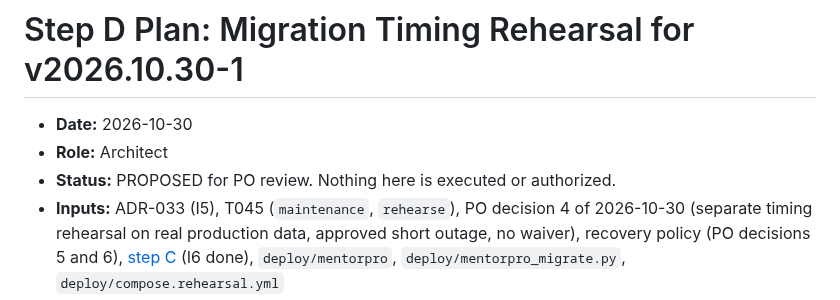
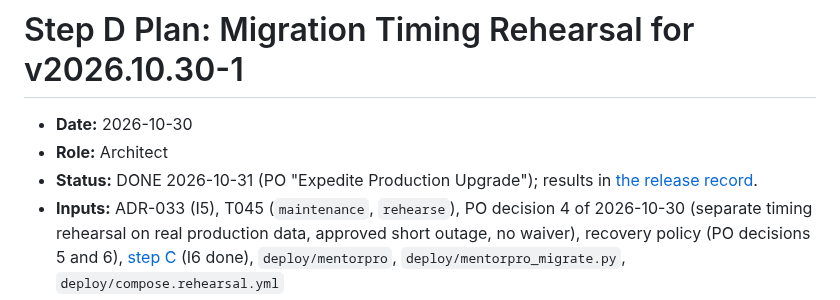
Before and after one commit to jonnabio/Mentor-Pro, a Markdown page: docs/planning/2026-10-30-step-d-rehearsal-plan.md, the part around the change. Rendered like a GitHub page.

```diff
--- a/docs/planning/2026-10-30-step-d-rehearsal-plan.md
+++ b/docs/planning/2026-10-30-step-d-rehearsal-plan.md
@@ -2,8 +2,8 @@
 
 - **Date:** 2026-10-30
 - **Role:** Architect
-- **Status:** PROPOSED for PO review. Nothing here is executed or
-  authorized.
+- **Status:** DONE 2026-10-31 (PO "Expedite Production Upgrade");
+  results in [the release record](../progress/2026-10-31-production-release.md).
 - **Inputs:** ADR-033 (I5), T045 (`maintenance`, `rehearse`), PO
   decision 4 of 2026-10-30 (separate timing rehearsal on real production
   data, approved short outage, no waiver), recovery policy (PO decisions
```
Also changed, not shown: docs/context/ACTIVE_CONTEXT.md (+12 -7 lines), docs/progress/2026-10-31-production-release.md (added, +75 -0 lines).
